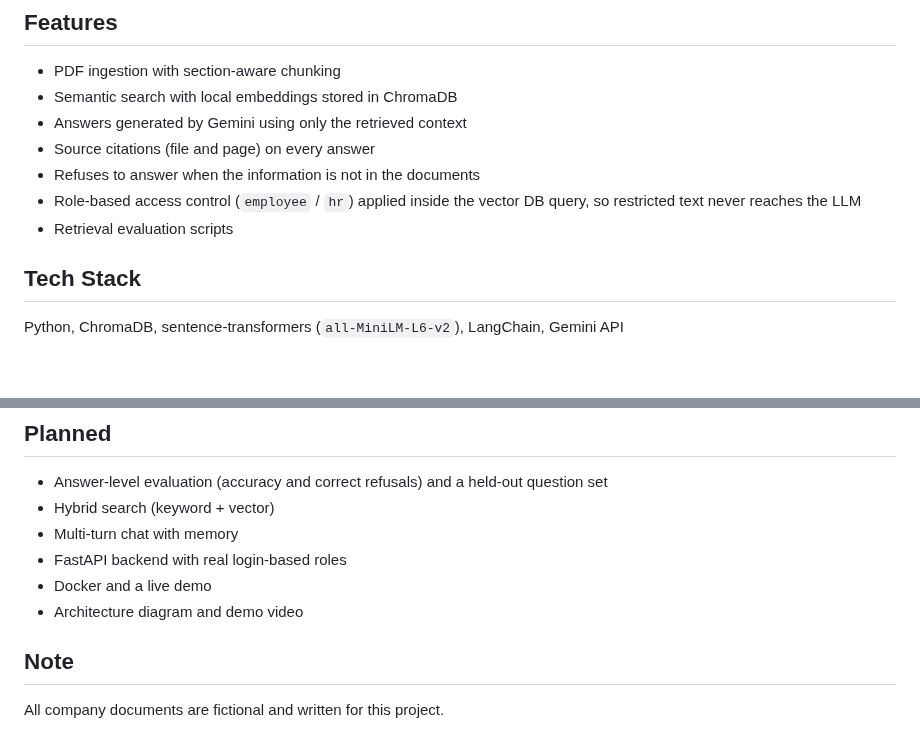
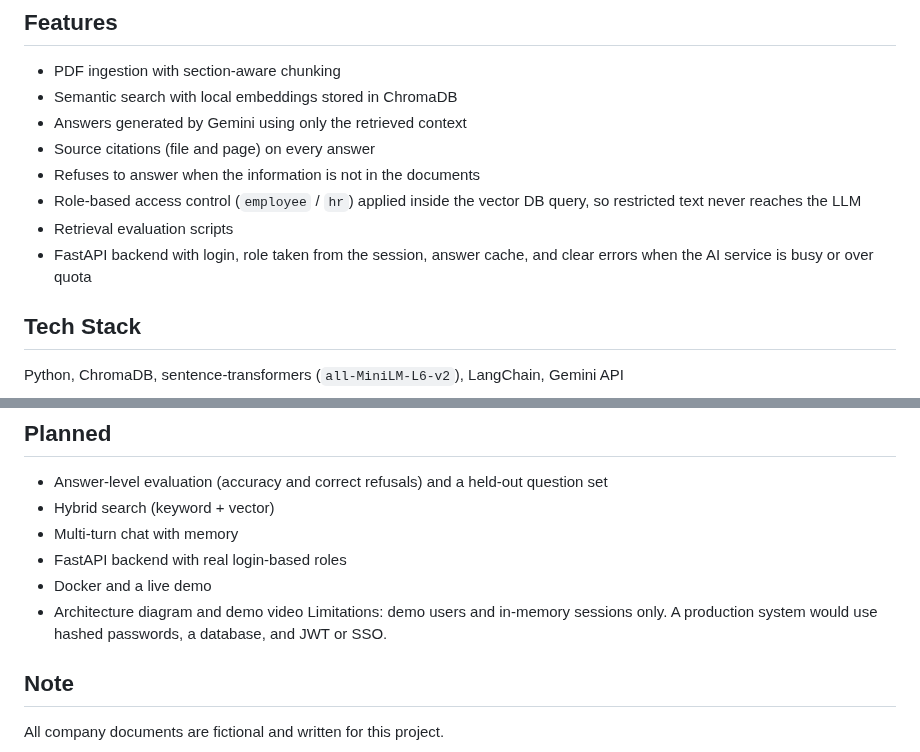
Before and after one commit to mahekshaik147/enterprise-kb-chatbot, a Markdown page: README.md, 2 parts joined by grey strips. Drawn GitHub-style; blank space fills up the shorter version.

```diff
--- a/README.md
+++ b/README.md
@@ -15,6 +15,7 @@ Work in progress. Core pipeline, access control, and retrieval evaluation are do
 - Refuses to answer when the information is not in the documents
 - Role-based access control (`employee` / `hr`) applied inside the vector DB query, so restricted text never reaches the LLM
 - Retrieval evaluation scripts
+- FastAPI backend with login, role taken from the session, answer cache, and clear errors when the AI service is busy or over quota
 
 ## Tech Stack
 Python, ChromaDB, sentence-transformers (`all-MiniLM-L6-v2`), LangChain, Gemini API
@@ -81,6 +95,8 @@ Vector distance cannot reliably detect questions that are not in the documents (
 - FastAPI backend with real login-based roles
 - Docker and a live demo
 - Architecture diagram and demo video
+Limitations: demo users and in-memory sessions only. A production system
+would use hashed passwords, a database, and JWT or SSO.
 
 ## Note
 All company documents are fictional and written for this project.
```
Also changed, not shown: other parts of README.md (+13 -0 lines), docs/employee-refusal.png (added), docs/hr-answer.png (added), 2 other files.
